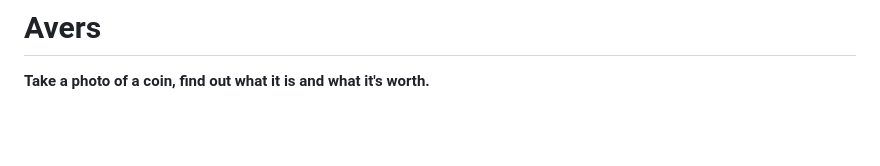
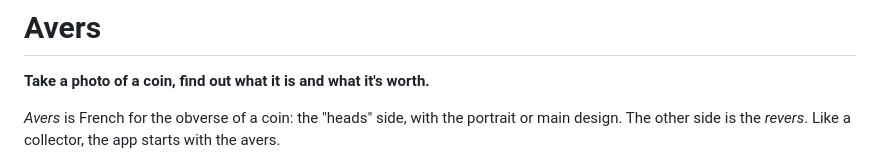
Before and after one commit to kwent/avers, a Markdown page: README.md, the part around the change. GitHub-like rendering; blank space fills up the shorter version.

Commit message:
docs: what the name Avers means

```diff
--- a/README.md
+++ b/README.md
@@ -3,6 +3,8 @@
 # Avers
 
 **Take a photo of a coin, find out what it is and what it's worth.**
+
+*Avers* is French for the obverse of a coin: the "heads" side, with the portrait or main design. The other side is the *revers*. Like a collector, the app starts with the avers.
 
 <p align="center">
   <img src="docs/screenshots/home.png" width="250" alt="Home: photograph a coin">
```
